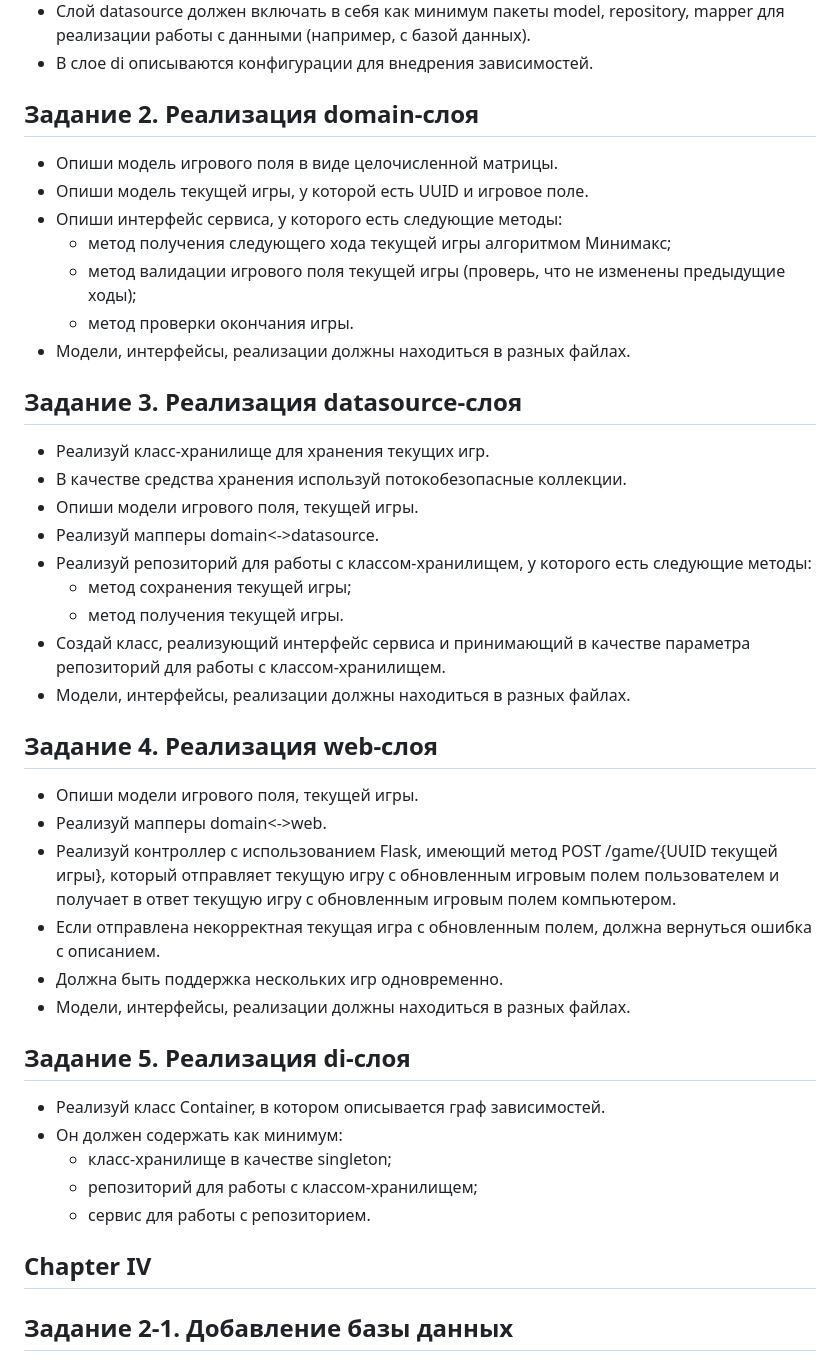
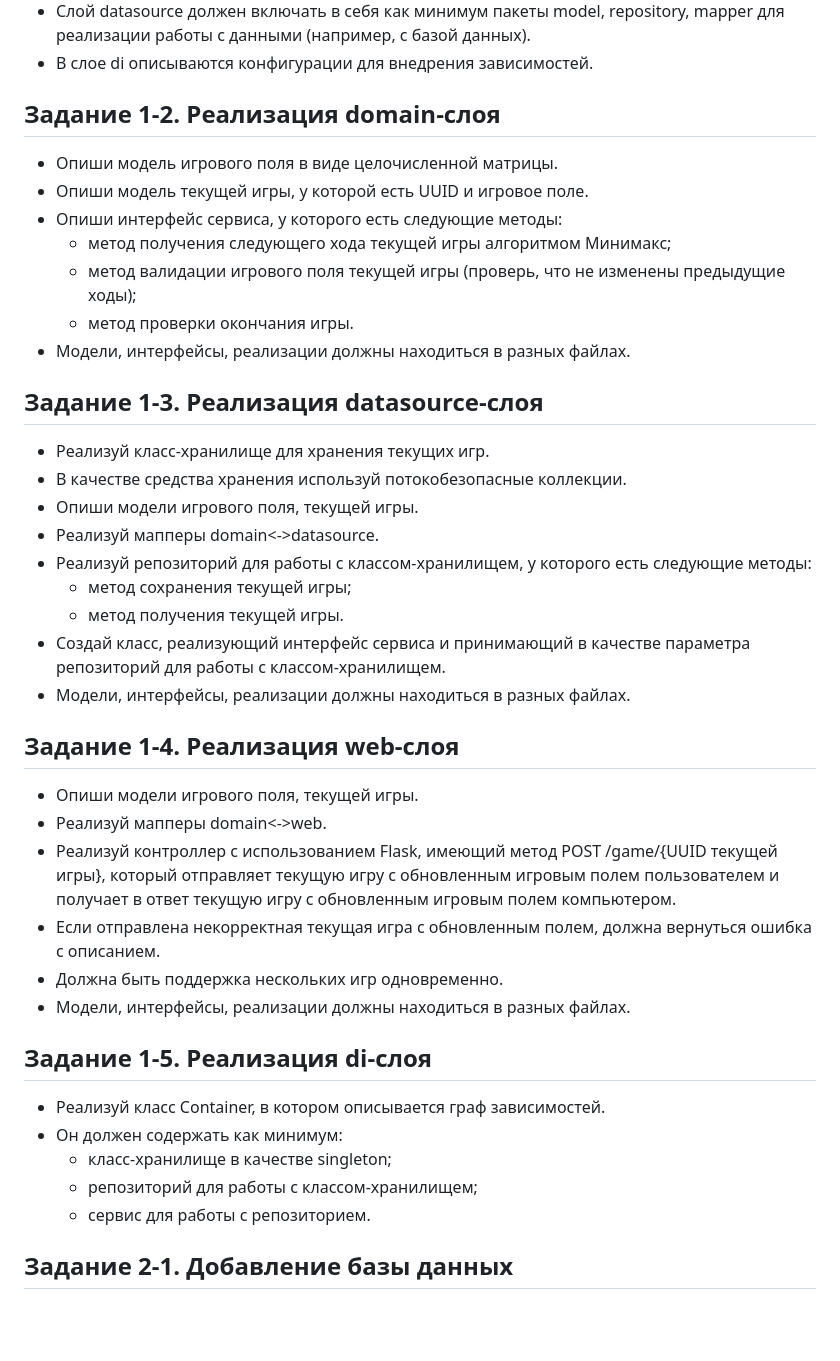
Before and after one commit to v86517/tic-tac-toe_game_on_Python_with_Flask, a Markdown page: README.md, the part around one of its changes. Drawn GitHub-style; blank space fills up the shorter version.

```diff
--- a/README.md
+++ b/README.md
@@ -116,7 +122,7 @@ Press CTRL+C to quit
 - Слой datasource должен включать в себя как минимум пакеты model, repository, mapper для реализации работы с данными (например, с базой данных).
 - В слое di описываются конфигурации для внедрения зависимостей.
 
-## Задание 2. Реализация domain-слоя
+## Задание 1-2. Реализация domain-слоя
 - Опиши модель игрового поля в виде целочисленной матрицы.
 - Опиши модель текущей игры, у которой есть UUID и игровое поле.
 - Опиши интерфейс сервиса, у которого есть следующие методы:
@@ -125,7 +131,7 @@ Press CTRL+C to quit
     - метод проверки окончания игры.
 - Модели, интерфейсы, реализации должны находиться в разных файлах.
 
-## Задание 3. Реализация datasource-слоя
+## Задание 1-3. Реализация datasource-слоя
 - Реализуй класс-хранилище для хранения текущих игр.
 - В качестве средства хранения используй потокобезопасные коллекции.
 - Опиши модели игрового поля, текущей игры.
@@ -136,7 +142,7 @@ Press CTRL+C to quit
 - Создай класс, реализующий интерфейс сервиса и принимающий в качестве параметра репозиторий для работы с классом-хранилищем.
 - Модели, интерфейсы, реализации должны находиться в разных файлах.
 
-## Задание 4. Реализация web-слоя
+## Задание 1-4. Реализация web-слоя
 - Опиши модели игрового поля, текущей игры.
 - Реализуй мапперы domain<->web.
 - Реализуй контроллер с использованием Flask, имеющий метод POST /game/{UUID текущей игры}, который отправляет текущую игру с обновленным игровым полем пользователем и получает в ответ текущую игру с обновленным игровым полем компьютером.
@@ -144,14 +150,13 @@ Press CTRL+C to quit
 - Должна быть поддержка нескольких игр одновременно.
 - Модели, интерфейсы, реализации должны находиться в разных файлах.
 
-## Задание 5. Реализация di-слоя
+## Задание 1-5. Реализация di-слоя
 - Реализуй класс Container, в котором описывается граф зависимостей.
 - Он должен содержать как минимум:
    - класс-хранилище в качестве singleton;
    - репозиторий для работы с классом-хранилищем;
    - сервис для работы с репозиторием.
 
-## Chapter IV
 ## Задание 2-1. Добавление базы данных
 - Опиши подключение к базе данных PostgreSQL с расширением SQLALchemy.
 - Избавься от класса-хранилища.
```
Also changed, not shown: other parts of README.md (+10 -4 lines).
